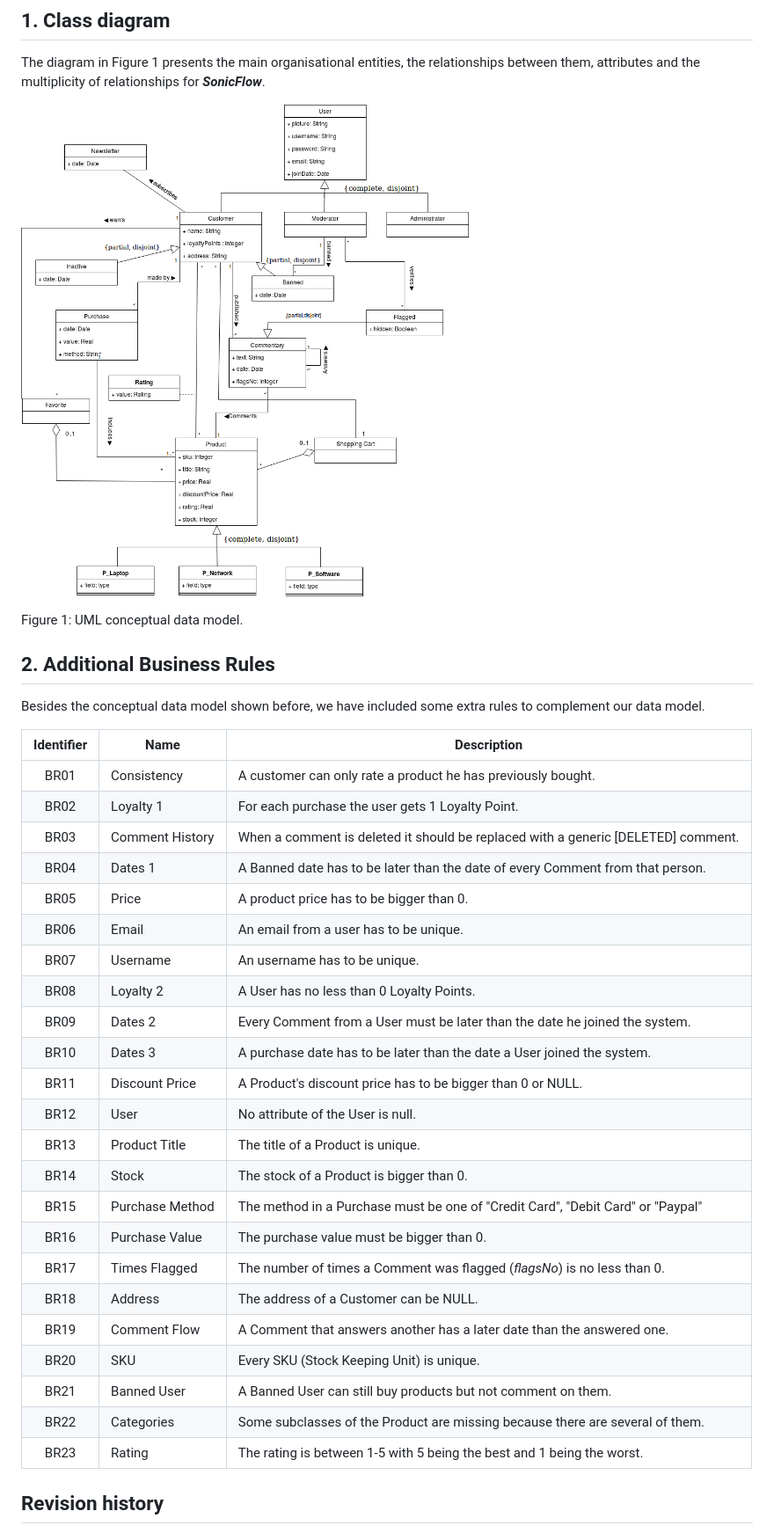
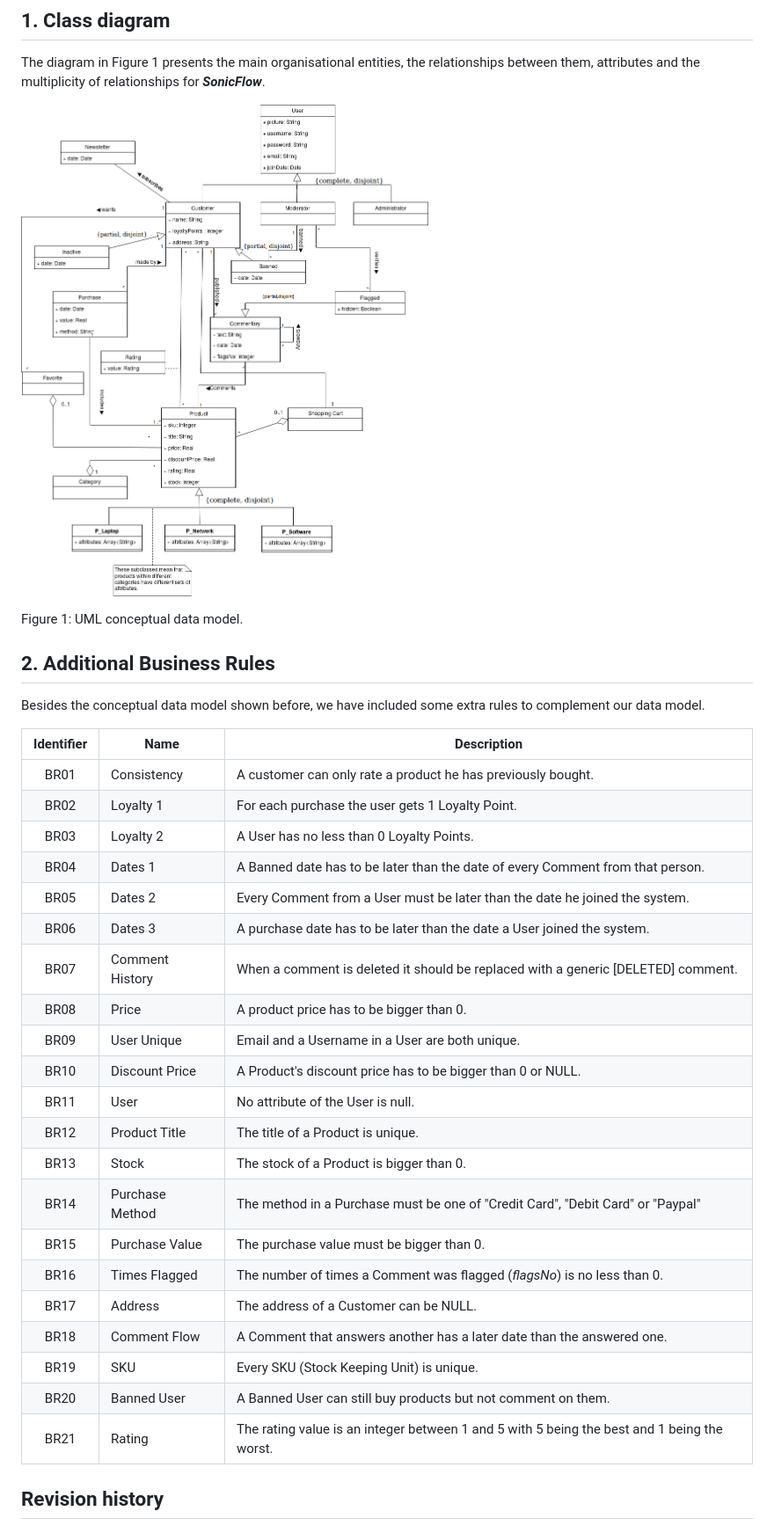
Before and after one commit to MarianaSilva14/SonicFlow_LBAW_FEUP, a Markdown page: A4/A4.md, the part around the change printed below. Shown: that part at 88% size. GitHub-like rendering; pictures changed too: A4/Conceptual_Data_Model.png.

Commit message:
a4 is ready to be submitted, i think

```diff
--- a/A4/A4.md
+++ b/A4/A4.md
@@ -19,27 +19,25 @@ Besides the conceptual data model shown before, we have included some extra rule
 |:---------:|-----|-----------|
 |BR01|Consistency|A customer can only rate a product he has previously bought.|
 |BR02|Loyalty 1|For each purchase the user gets 1 Loyalty Point.|
-|BR03|Comment History|When a comment is deleted it should be replaced with a generic [DELETED] comment.|
+|BR03|Loyalty 2|A User has no less than 0 Loyalty Points.|
 |BR04|Dates 1|A Banned date has to be later than the date of every Comment from that person.|
-|BR05|Price|A product price has to be bigger than 0.|
-|BR06|Email|An email from a user has to be unique.|
-|BR07|Username|An username has to be unique.|
-|BR08|Loyalty 2|A User has no less than 0 Loyalty Points.|
-|BR09|Dates 2|Every Comment from a User must be later than the date he joined the system.|
-|BR10|Dates 3|A purchase date has to be later than the date a User joined the system.|
-|BR11|Discount Price|A Product's discount price has to be bigger than 0 or NULL.|
-|BR12|User|No attribute of the User is null.|
-|BR13|Product Title|The title of a Product is unique.|
-|BR14|Stock|The stock of a Product is bigger than 0.|
-|BR15|Purchase Method|The method in a Purchase must be one of "Credit Card", "Debit Card" or "Paypal"|
-|BR16|Purchase Value|The purchase value must be bigger than 0.|
-|BR17|Times Flagged|The number of times a Comment was flagged (_flagsNo_) is no less than 0.|
-|BR18|Address|The address of a Customer can be NULL.|
-|BR19|Comment Flow|A Comment that answers another has a later date than the answered one.|
-|BR20|SKU|Every SKU (Stock Keeping Unit) is unique.|
-|BR21|Banned User|A Banned User can still buy products but not comment on them.|
-|BR22|Categories|Some subclasses of the Product are missing because there are several of them.|
-|BR23|Rating|The rating is between 1-5 with 5 being the best and 1 being the worst.|
+|BR05|Dates 2|Every Comment from a User must be later than the date he joined the system.|
+|BR06|Dates 3|A purchase date has to be later than the date a User joined the system.|
+|BR07|Comment History|When a comment is deleted it should be replaced with a generic [DELETED] comment.|
+|BR08|Price|A product price has to be bigger than 0.|
+|BR09|User Unique|Email and a Username in a User are both unique.|
+|BR10|Discount Price|A Product's discount price has to be bigger than 0 or NULL.|
+|BR11|User|No attribute of the User is null.|
+|BR12|Product Title|The title of a Product is unique.|
+|BR13|Stock|The stock of a Product is bigger than 0.|
+|BR14|Purchase Method|The method in a Purchase must be one of "Credit Card", "Debit Card" or "Paypal"|
+|BR15|Purchase Value|The purchase value must be bigger than 0.|
+|BR16|Times Flagged|The number of times a Comment was flagged (_flagsNo_) is no less than 0.|
+|BR17|Address|The address of a Customer can be NULL.|
+|BR18|Comment Flow|A Comment that answers another has a later date than the answered one.|
+|BR19|SKU|Every SKU (Stock Keeping Unit) is unique.|
+|BR20|Banned User|A Banned User can still buy products but not comment on them.|
+|BR21|Rating|The rating value is an integer between 1 and 5 with 5 being the best and 1 being the worst.|
 <!-- > Business rules can be included in the UML diagram as UML notes or in a table in this section. -->
 
 ## Revision history
```
Also changed, not shown: other parts of A4/A4.md (+0 -2 lines).
